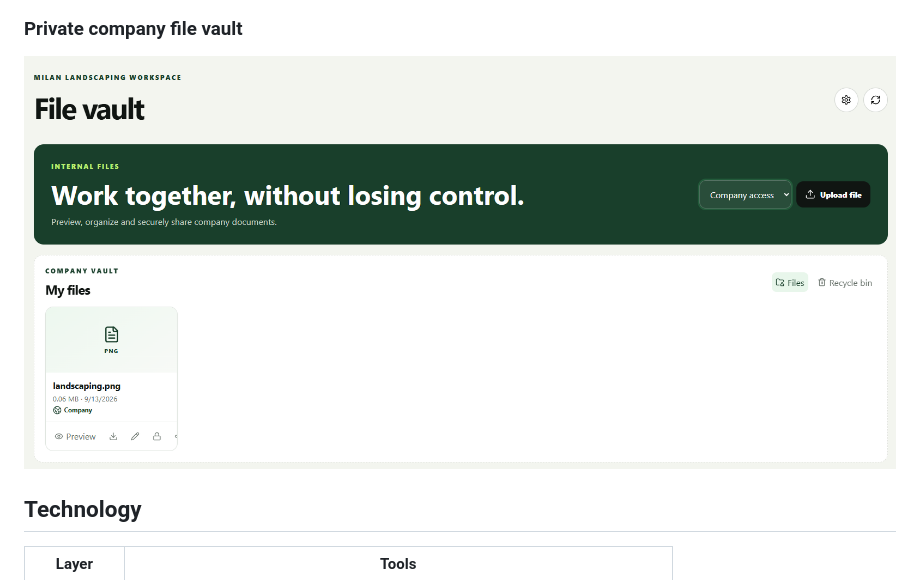
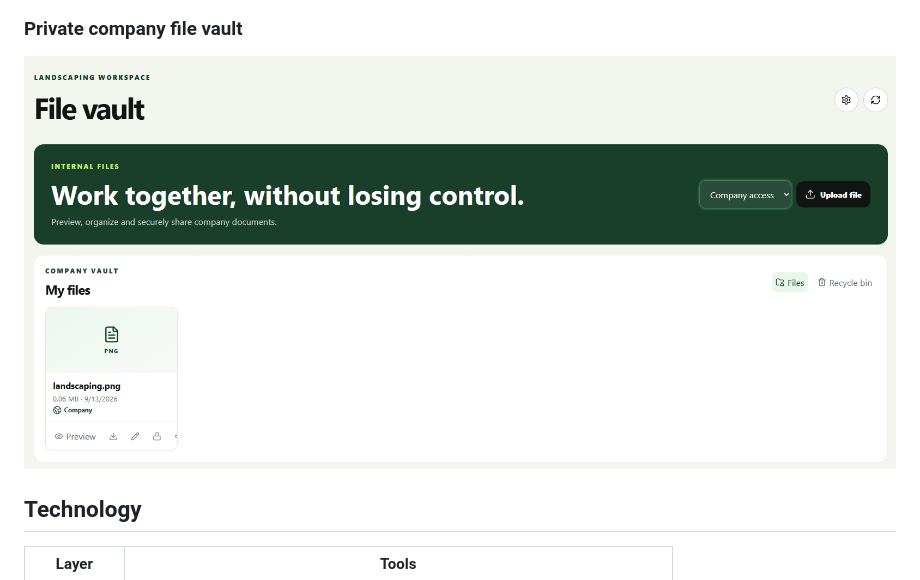
Before and after one commit to FrancescoCheema/groundsops-ai-showcase, a Markdown page: README.md, the part around the change. Drawn GitHub-style; pictures changed too: docs/assets/company-file-vault.png (deleted), docs/assets/workspace-file-vault.png (added).

```diff
--- a/README.md
+++ b/README.md
@@ -83,7 +83,7 @@ Material (including waste), labour, delivery and tax come from each company's ow
 ### Private company file vault
 
 <p align="center">
-  <img src="docs/assets/company-file-vault.png" alt="GroundsOps private company file vault" width="100%">
+  <img src="docs/assets/workspace-file-vault.png" alt="GroundsOps private company file vault" width="100%">
 </p>
 
 ## Technology
```
Also changed, not shown: 9 other files.
